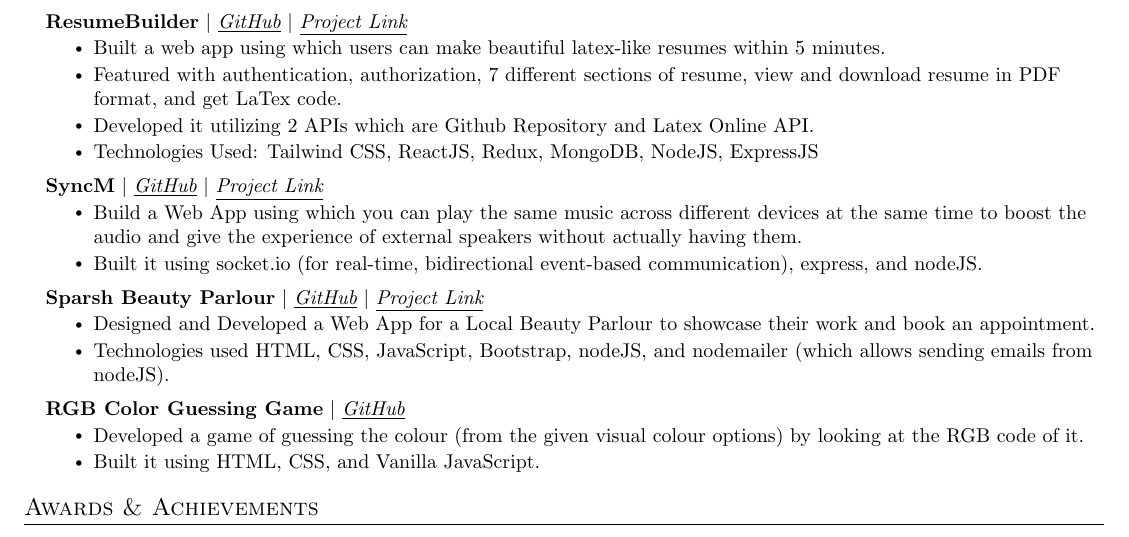
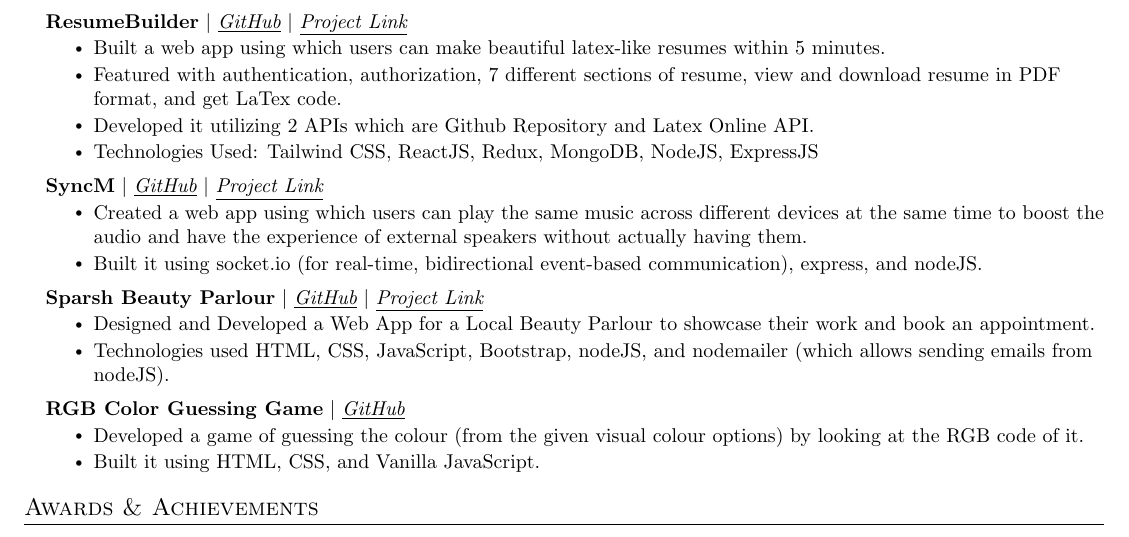
Before and after one commit to tomargovind/tempRepo2, a LaTeX document (6377734f62720901e6b047c3.tex): part of the page, cut so that both start at the same text. Compiled offline with pdfLaTeX.

Commit message:
File Updated!

```diff
--- a/6377734f62720901e6b047c3.tex
+++ b/6377734f62720901e6b047c3.tex
@@ -176,7 +176,7 @@
 \resumeProjectHeading
 {\textbf{SyncM} $|$ \underline{\emph{\href{https://github.com/404fixer/SyncM-Speaker}{GitHub}}} $|$ \underline{\emph{\href{https://sync--m.herokuapp.com/}{Project Link}}}} {}
       \resumeItemListStart
-      \resumeItem{Build a Web App using which you can play the same music across different devices at the same time to boost the audio and give the experience of external speakers without actually having them.}\resumeItem{Built it using socket.io (for real-time, bidirectional event-based communication), express, and nodeJS.}
+      \resumeItem{Created a web app using which users can play the same music across different devices at the same time to boost the audio and have the experience of external speakers without actually having them.}\resumeItem{Built it using socket.io (for real-time, bidirectional event-based communication), express, and nodeJS.}
         \resumeItemListEnd
 
 \resumeProjectHeading
```
